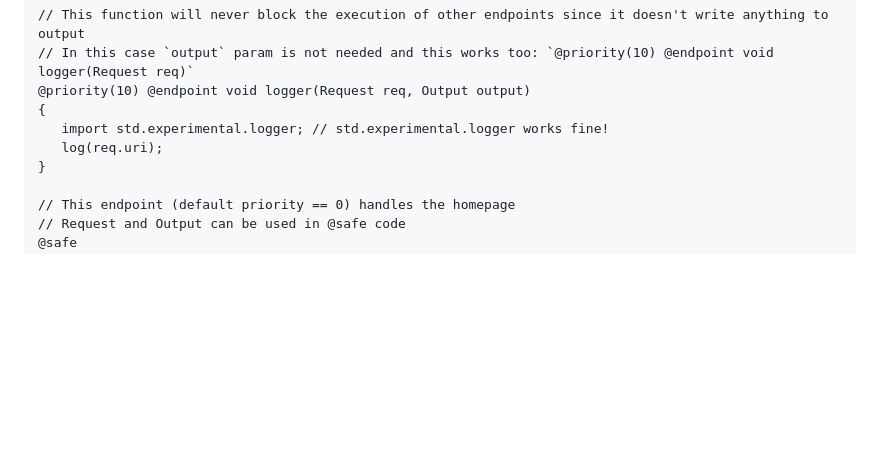
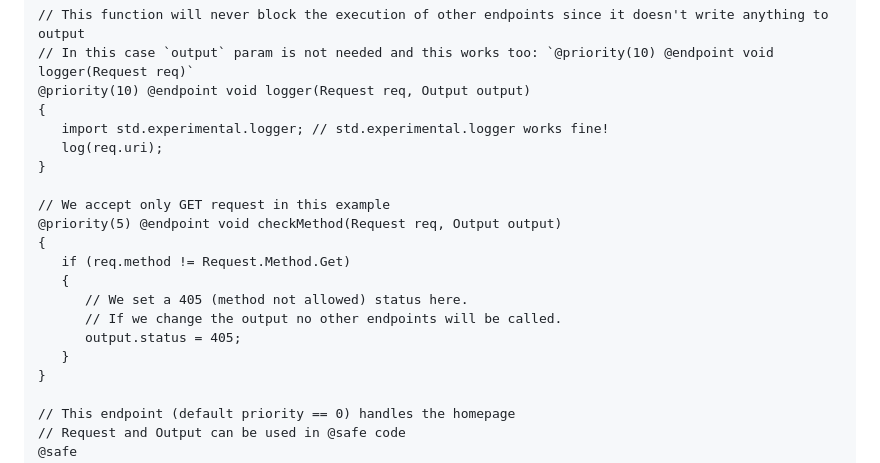
Before and after one commit to trikko/serverino, a Markdown page: README.md, the part around the change. Drawn GitHub-style; blank space fills up the shorter version.

```diff
--- a/README.md
+++ b/README.md
@@ -43,6 +43,17 @@ mixin ServerinoMain;
 {
    import std.experimental.logger; // std.experimental.logger works fine!
    log(req.uri);
+}
+
+// We accept only GET request in this example
+@priority(5) @endpoint void checkMethod(Request req, Output output)
+{
+   if (req.method != Request.Method.Get)
+   {
+      // We set a 405 (method not allowed) status here.
+      // If we change the output no other endpoints will be called.
+      output.status = 405;
+   }
 }
 
 // This endpoint (default priority == 0) handles the homepage
```
